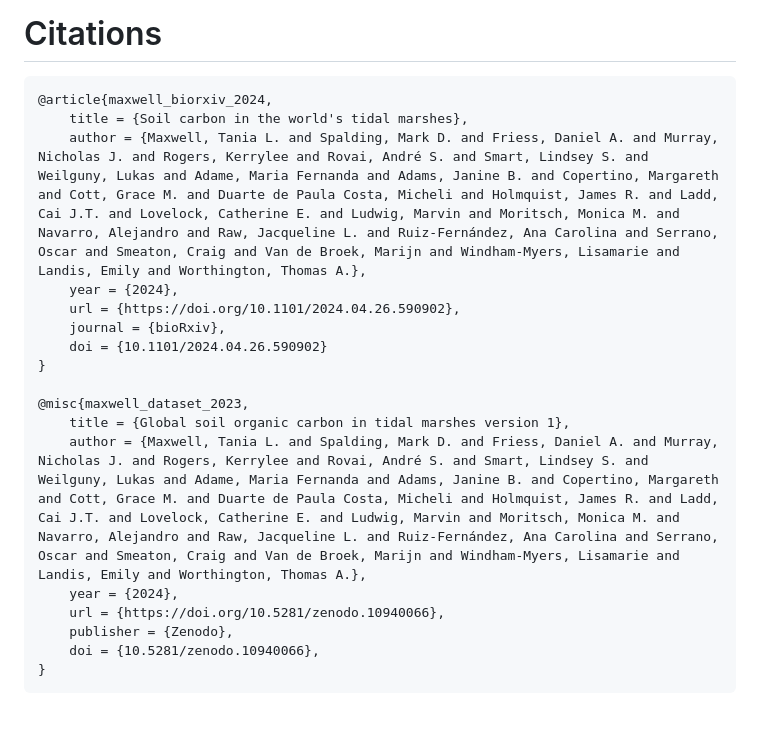
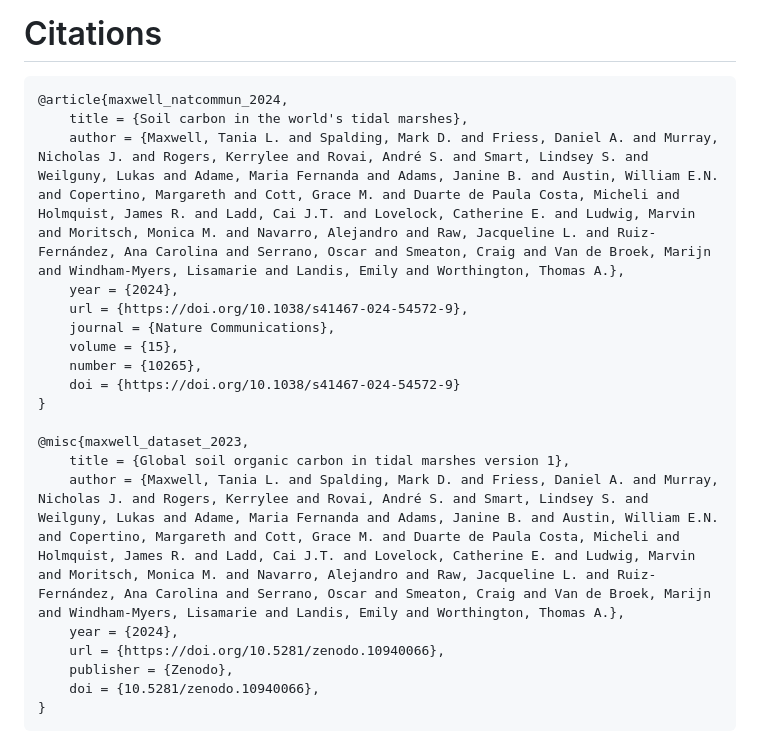
Before and after one commit to Tania-Maxwell/global-marshC-map, a Markdown page: README.md, the part around the change. Rendered like a GitHub page; blank space fills up the shorter version.

Commit message:
added final publication info

````diff
--- a/README.md
+++ b/README.md
@@ -100,18 +100,20 @@ Reference for comparison: Smeaton, C. et al. Using citizen science to estimate s
 # Citations
 
 ```
-@article{maxwell_biorxiv_2024,
+@article{maxwell_natcommun_2024,
     title = {Soil carbon in the world's tidal marshes},
-    author = {Maxwell, Tania L. and Spalding, Mark D. and Friess, Daniel A. and Murray, Nicholas J. and Rogers, Kerrylee and Rovai, André S. and Smart, Lindsey S. and Weilguny, Lukas and Adame, Maria Fernanda and Adams, Janine B. and Copertino, Margareth and Cott, Grace M. and Duarte de Paula Costa, Micheli and Holmquist, James R. and Ladd, Cai J.T. and Lovelock, Catherine E. and Ludwig, Marvin and Moritsch, Monica M. and Navarro, Alejandro and Raw, Jacqueline L. and Ruiz-Fernández, Ana Carolina and Serrano, Oscar and Smeaton, Craig and Van de Broek, Marijn and Windham-Myers, Lisamarie and Landis, Emily and Worthington, Thomas A.},
+    author = {Maxwell, Tania L. and Spalding, Mark D. and Friess, Daniel A. and Murray, Nicholas J. and Rogers, Kerrylee and Rovai, André S. and Smart, Lindsey S. and Weilguny, Lukas and Adame, Maria Fernanda and Adams, Janine B. and Austin, William E.N. and Copertino, Margareth and Cott, Grace M. and Duarte de Paula Costa, Micheli and Holmquist, James R. and Ladd, Cai J.T. and Lovelock, Catherine E. and Ludwig, Marvin and Moritsch, Monica M. and Navarro, Alejandro and Raw, Jacqueline L. and Ruiz-Fernández, Ana Carolina and Serrano, Oscar and Smeaton, Craig and Van de Broek, Marijn and Windham-Myers, Lisamarie and Landis, Emily and Worthington, Thomas A.},
     year = {2024},
-    url = {https://doi.org/10.1101/2024.04.26.590902},
-    journal = {bioRxiv},
-    doi = {10.1101/2024.04.26.590902}
+    url = {https://doi.org/10.1038/s41467-024-54572-9},
+    journal = {Nature Communications},
+    volume = {15},
+    number = {10265},
+    doi = {https://doi.org/10.1038/s41467-024-54572-9}
 }
 
 @misc{maxwell_dataset_2023,
     title = {Global soil organic carbon in tidal marshes version 1},
-	author = {Maxwell, Tania L. and Spalding, Mark D. and Friess, Daniel A. and Murray, Nicholas J. and Rogers, Kerrylee and Rovai, André S. and Smart, Lindsey S. and Weilguny, Lukas and Adame, Maria Fernanda and Adams, Janine B. and Copertino, Margareth and Cott, Grace M. and Duarte de Paula Costa, Micheli and Holmquist, James R. and Ladd, Cai J.T. and Lovelock, Catherine E. and Ludwig, Marvin and Moritsch, Monica M. and Navarro, Alejandro and Raw, Jacqueline L. and Ruiz-Fernández, Ana Carolina and Serrano, Oscar and Smeaton, Craig and Van de Broek, Marijn and Windham-Myers, Lisamarie and Landis, Emily and Worthington, Thomas A.},
+	author = {Maxwell, Tania L. and Spalding, Mark D. and Friess, Daniel A. and Murray, Nicholas J. and Rogers, Kerrylee and Rovai, André S. and Smart, Lindsey S. and Weilguny, Lukas and Adame, Maria Fernanda and Adams, Janine B. and Austin, William E.N. and Copertino, Margareth and Cott, Grace M. and Duarte de Paula Costa, Micheli and Holmquist, James R. and Ladd, Cai J.T. and Lovelock, Catherine E. and Ludwig, Marvin and Moritsch, Monica M. and Navarro, Alejandro and Raw, Jacqueline L. and Ruiz-Fernández, Ana Carolina and Serrano, Oscar and Smeaton, Craig and Van de Broek, Marijn and Windham-Myers, Lisamarie and Landis, Emily and Worthington, Thomas A.},
     year = {2024},
     url = {https://doi.org/10.5281/zenodo.10940066},
     publisher = {Zenodo},
````
